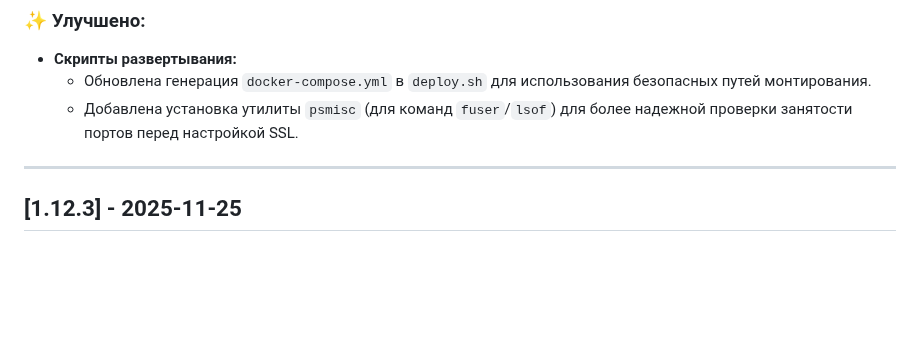
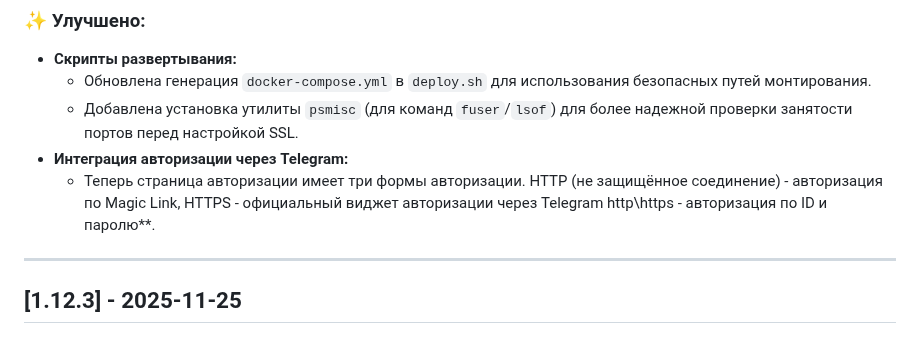
Before and after one commit to jatixs/tgbotvpscp, a Markdown page: CHANGELOG.md, the part around the change. Rendered like a GitHub page; blank space fills up the shorter version.

Commit message:
CHANGELOG

```diff
--- a/CHANGELOG.md
+++ b/CHANGELOG.md
@@ -33,7 +33,8 @@
 * **Скрипты развертывания:**
     * Обновлена генерация `docker-compose.yml` в `deploy.sh` для использования безопасных путей монтирования.
     * Добавлена установка утилиты `psmisc` (для команд `fuser`/`lsof`) для более надежной проверки занятости портов перед настройкой SSL.
-
+* **Интеграция авторизации через Telegram:**
+    * Теперь страница авторизации имеет три формы авторизации. HTTP (не защищённое соединение) - авторизация по Magic Link, HTTPS - официальный виджет авторизации через Telegram http\https - авторизация по ID и паролю**.
 ---
 
 ## [1.12.3] - 2025-11-25
```
Also changed, not shown: CHANGELOG.en.md (+2 -0 lines).
